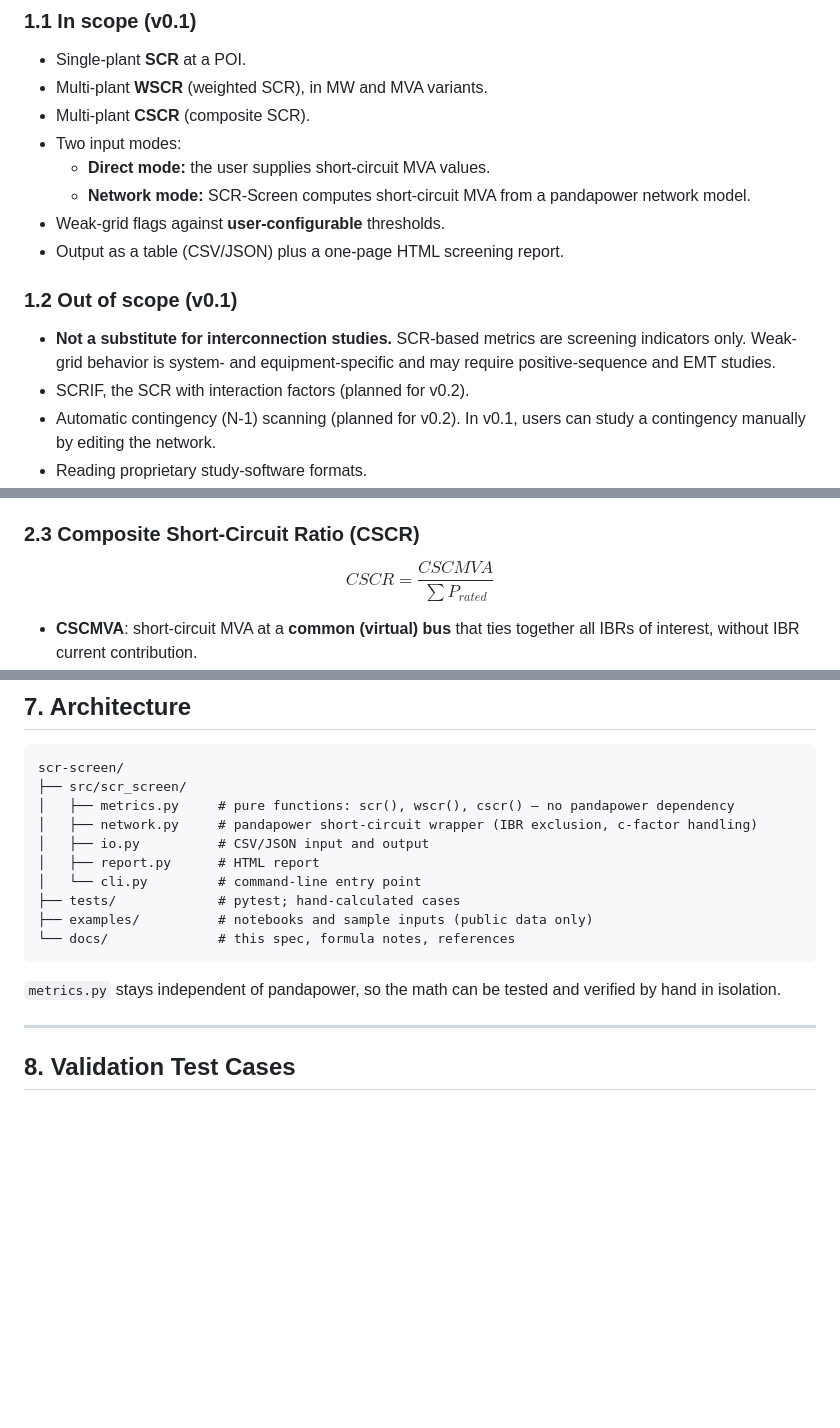
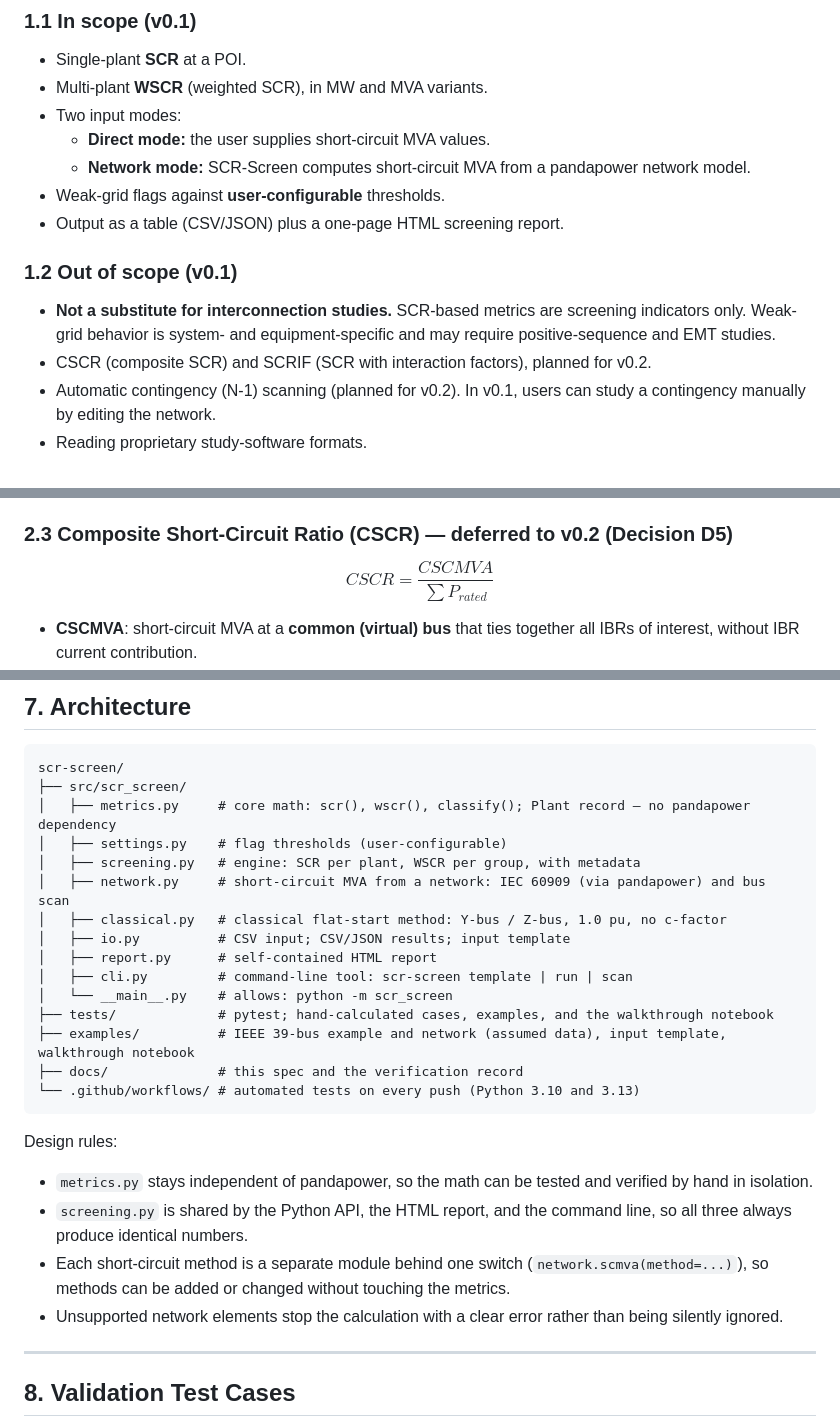
Before and after one commit to ishaibu/scr-screen, a Markdown page: docs/design-spec.md, 3 parts joined by grey strips. Rendered like a GitHub page; blank space fills up the shorter version.

Commit message:
Spec: update architecture and scope to match v0.1

````diff
--- a/docs/design-spec.md
+++ b/docs/design-spec.md
@@ -17,7 +17,6 @@ SCR-Screen is an open-source Python tool that screens **system strength** at the
 
 - Single-plant **SCR** at a POI.
 - Multi-plant **WSCR** (weighted SCR), in MW and MVA variants.
-- Multi-plant **CSCR** (composite SCR).
 - Two input modes:
   - **Direct mode:** the user supplies short-circuit MVA values.
   - **Network mode:** SCR-Screen computes short-circuit MVA from a pandapower network model.
@@ -27,7 +26,7 @@ SCR-Screen is an open-source Python tool that screens **system strength** at the
 ### 1.2 Out of scope (v0.1)
 
 - **Not a substitute for interconnection studies.** SCR-based metrics are screening indicators only. Weak-grid behavior is system- and equipment-specific and may require positive-sequence and EMT studies.
-- SCRIF, the SCR with interaction factors (planned for v0.2).
+- CSCR (composite SCR) and SCRIF (SCR with interaction factors), planned for v0.2.
 - Automatic contingency (N-1) scanning (planned for v0.2). In v0.1, users can study a contingency manually by editing the network.
 - Reading proprietary study-software formats.
 - Any use of non-public data.
@@ -57,7 +56,7 @@ $$WSCR = \frac{\sum_{i=1}^{N} SCMVA_i \cdot P_{RMW,i}}{\left(\sum_{i=1}^{N} P_{R
 - **N**: number of plants assumed to be **fully interacting**.
 - **WSCR-MVA:** identical, with MVA ratings replacing MW. NERC notes the two variants may need different thresholds.
 
-### 2.3 Composite Short-Circuit Ratio (CSCR)
+### 2.3 Composite Short-Circuit Ratio (CSCR) — deferred to v0.2 (Decision D5)
 
 $$CSCR = \frac{CSCMVA}{\sum P_{rated}}$$
 
@@ -138,17 +137,27 @@ A CSV or Python list with one row per plant:
 ```
 scr-screen/
 ├── src/scr_screen/
-│   ├── metrics.py     # pure functions: scr(), wscr(), cscr() — no pandapower dependency
-│   ├── network.py     # pandapower short-circuit wrapper (IBR exclusion, c-factor handling)
-│   ├── io.py          # CSV/JSON input and output
-│   ├── report.py      # HTML report
-│   └── cli.py         # command-line entry point
-├── tests/             # pytest; hand-calculated cases
-├── examples/          # notebooks and sample inputs (public data only)
-└── docs/              # this spec, formula notes, references
+│   ├── metrics.py     # core math: scr(), wscr(), classify(); Plant record — no pandapower dependency
+│   ├── settings.py    # flag thresholds (user-configurable)
+│   ├── screening.py   # engine: SCR per plant, WSCR per group, with metadata
+│   ├── network.py     # short-circuit MVA from a network: IEC 60909 (via pandapower) and bus scan
+│   ├── classical.py   # classical flat-start method: Y-bus / Z-bus, 1.0 pu, no c-factor
+│   ├── io.py          # CSV input; CSV/JSON results; input template
+│   ├── report.py      # self-contained HTML report
+│   ├── cli.py         # command-line tool: scr-screen template | run | scan
+│   └── __main__.py    # allows: python -m scr_screen
+├── tests/             # pytest; hand-calculated cases, examples, and the walkthrough notebook
+├── examples/          # IEEE 39-bus example and network (assumed data), input template, walkthrough notebook
+├── docs/              # this spec and the verification record
+└── .github/workflows/ # automated tests on every push (Python 3.10 and 3.13)
 ```
 
-`metrics.py` stays independent of pandapower, so the math can be tested and verified by hand in isolation.
+Design rules:
+
+- `metrics.py` stays independent of pandapower, so the math can be tested and verified by hand in isolation.
+- `screening.py` is shared by the Python API, the HTML report, and the command line, so all three always produce identical numbers.
+- Each short-circuit method is a separate module behind one switch (`network.scmva(method=...)`), so methods can be added or changed without touching the metrics.
+- Unsupported network elements stop the calculation with a clear error rather than being silently ignored.
 
 ---
 
````
